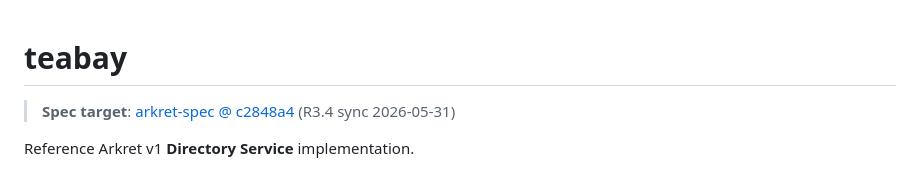
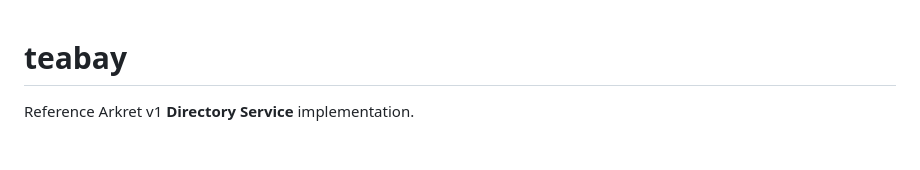
Before and after one commit to arkret-org/flagon, a Markdown page: README.md, the part around the change. Drawn GitHub-style; blank space fills up the shorter version.

Commit message:
Remove stale spec pin

```diff
--- a/README.md
+++ b/README.md
@@ -1,6 +1,4 @@
 # teabay
-
-> **Spec target**: [arkret-spec @ c2848a4](../arkret-spec) (R3.4 sync 2026-05-31)
 
 Reference Arkret v1 **Directory Service** implementation.
 
```
